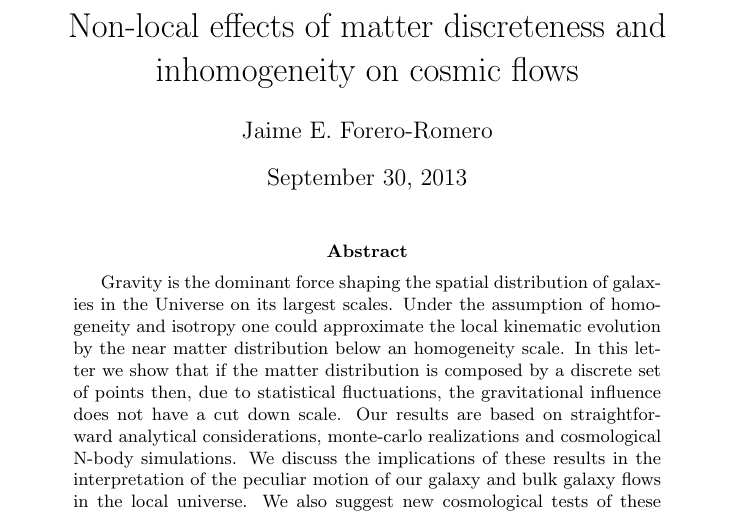
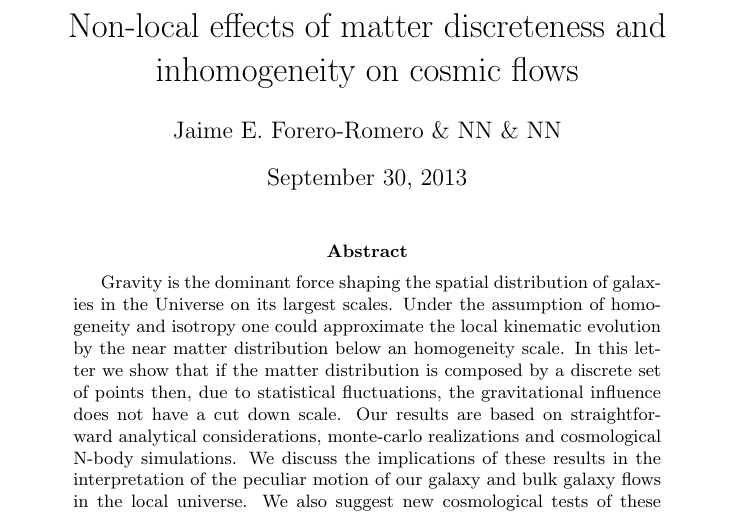
Before and after one commit to forero/spheres, a LaTeX paper (paper/main.tex): part of page 1 of 7, cut so that both start at the same text. Compiled offline with pdfLaTeX.

Commit message:
new coauthors

```diff
--- a/paper/main.tex
+++ b/paper/main.tex
@@ -17,7 +17,7 @@
 \newcommand{\pasj}{PASJ}
 \newcommand{\hMpc}{{\ifmmode{h^{-1}{\rm Mpc}}\else{$h^{-1}$Mpc }\fi}}
 \title{Non-local effects of matter discreteness and inhomogeneity on
-  cosmic flows}  \author{Jaime E. Forero-Romero}
+  cosmic flows}  \author{Jaime E. Forero-Romero \& NN \& NN}
 \begin{document}
 \maketitle
 \begin{abstract}
```
Also changed, not shown: paper/main.pdf.
